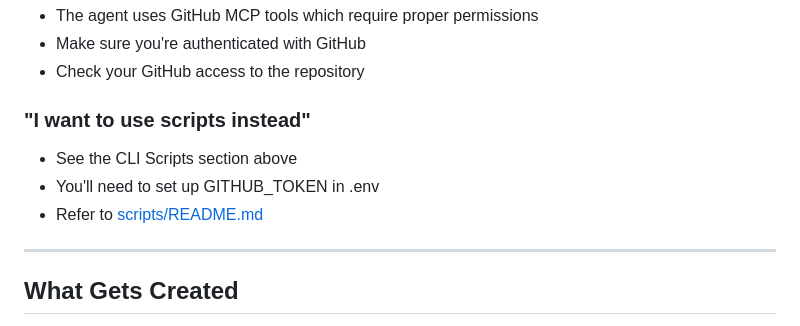
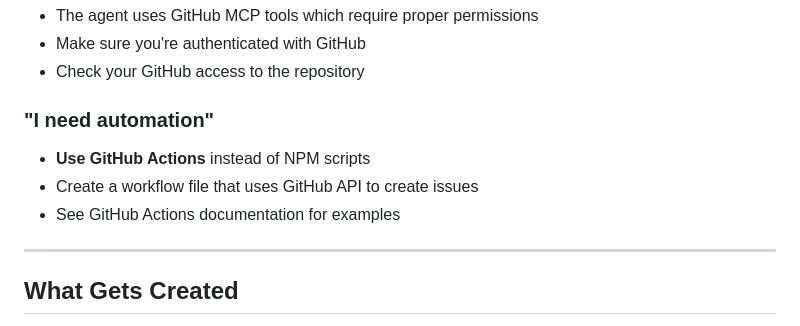
Before and after one commit to rmwondolleck/greenhouse-monitor, a Markdown page: docs/github-issues/USAGE_EXAMPLE.md, the part around one of its changes. GitHub-like rendering.

```diff
--- a/docs/github-issues/USAGE_EXAMPLE.md
+++ b/docs/github-issues/USAGE_EXAMPLE.md
@@ -287,10 +286,10 @@ Agent: After completing #1 and #2, you'll have solid local storage
 - Make sure you're authenticated with GitHub
 - Check your GitHub access to the repository
 
-### "I want to use scripts instead"
-- See the CLI Scripts section above
-- You'll need to set up GITHUB_TOKEN in .env
-- Refer to [scripts/README.md](../../scripts/README.md)
+### "I need automation"
+- **Use GitHub Actions** instead of NPM scripts
+- Create a workflow file that uses GitHub API to create issues
+- See GitHub Actions documentation for examples
 
 ---
 
```
Also changed, not shown: other parts of docs/github-issues/USAGE_EXAMPLE.md (+34 -35 lines), .github/agents/issue-creator.agent.md (+4 -11 lines), MIGRATION_TO_AGENT.md (+16 -7 lines).
